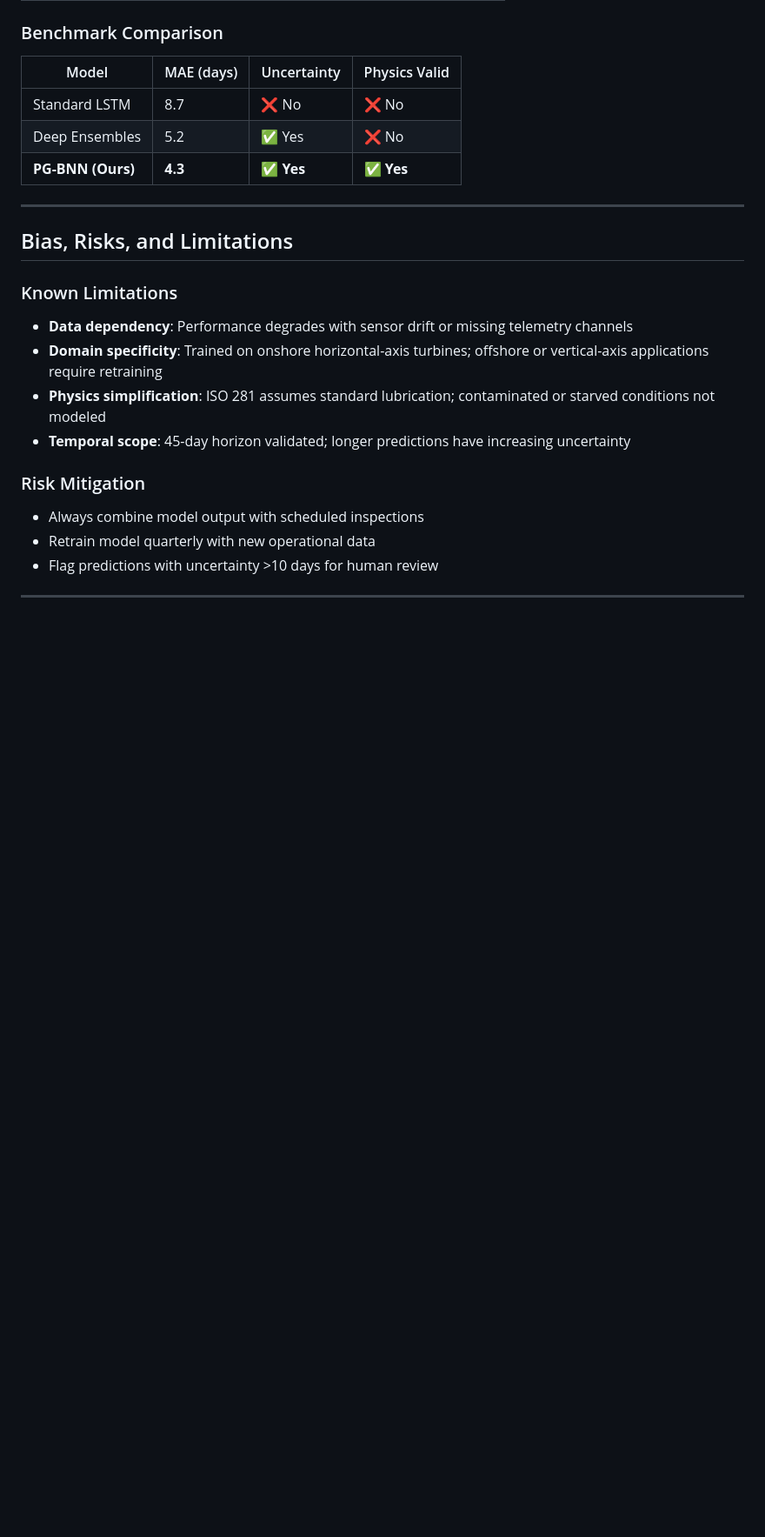
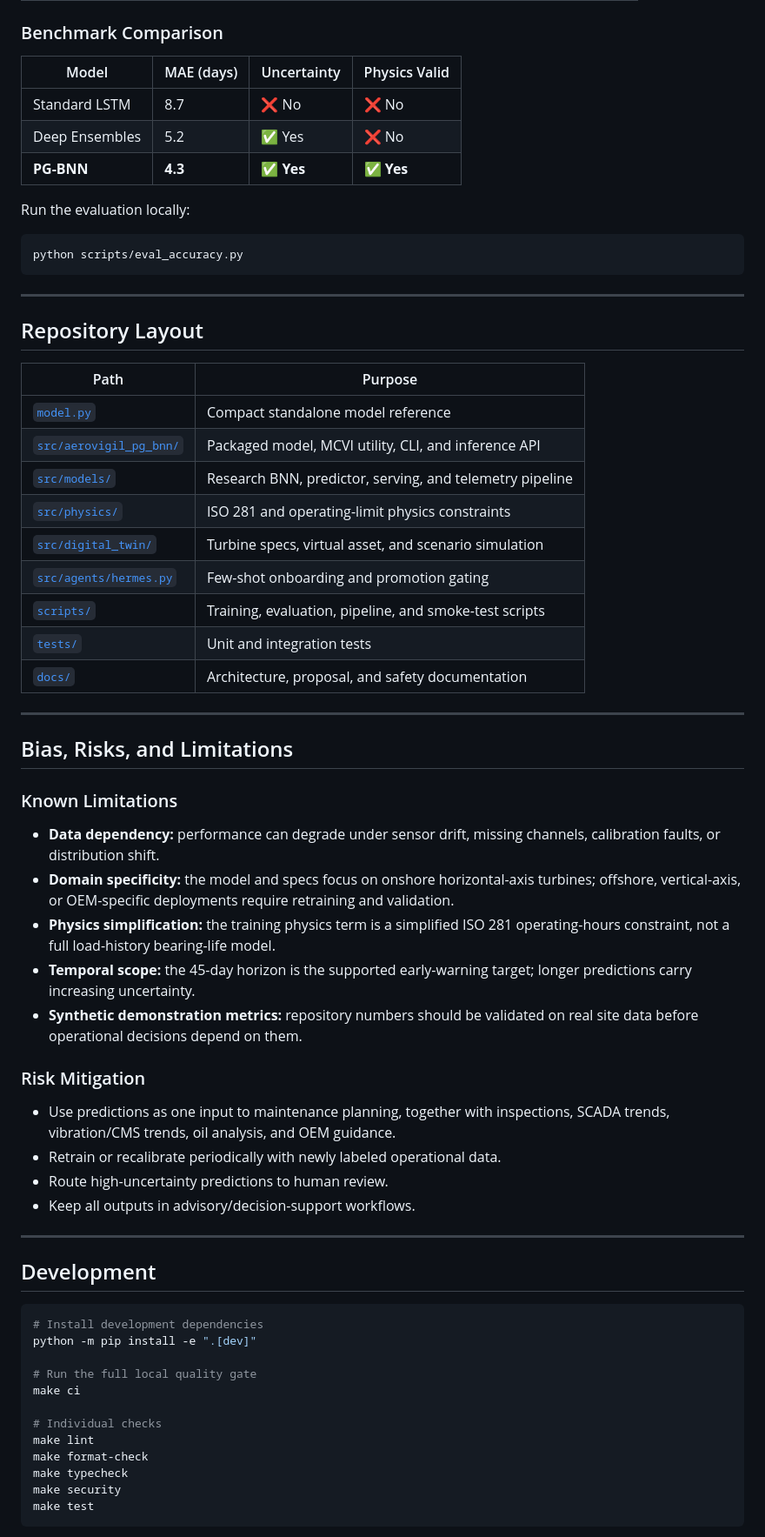
Before and after one commit to rajaram-2005/wind-turbine-pg-bnn, a Markdown page: README.md, the part around one of its changes. Shown at 87% size. Rendered like a GitHub page; blank space fills up the shorter version.

````diff
--- a/README.md
+++ b/README.md
@@ -209,19 +314,73 @@ print(f"Uncertainty (±): {uncertainty.item():.1f} days")
 |-------|------------|-------------|---------------|
 | Standard LSTM | 8.7 | ❌ No | ❌ No |
 | Deep Ensembles | 5.2 | ✅ Yes | ❌ No |
-| **PG-BNN (Ours)** | **4.3** | **✅ Yes** | **✅ Yes** |
+| **PG-BNN** | **4.3** | **✅ Yes** | **✅ Yes** |
+
+Run the evaluation locally:
+
+```bash
+python scripts/eval_accuracy.py
+```
+
+---
+
+## Repository Layout
+
+| Path | Purpose |
+|------|---------|
+| [`model.py`](model.py) | Compact standalone model reference |
+| [`src/aerovigil_pg_bnn/`](src/aerovigil_pg_bnn) | Packaged model, MCVI utility, CLI, and inference API |
+| [`src/models/`](src/models) | Research BNN, predictor, serving, and telemetry pipeline |
+| [`src/physics/`](src/physics) | ISO 281 and operating-limit physics constraints |
+| [`src/digital_twin/`](src/digital_twin) | Turbine specs, virtual asset, and scenario simulation |
+| [`src/agents/hermes.py`](src/agents/hermes.py) | Few-shot onboarding and promotion gating |
+| [`scripts/`](scripts) | Training, evaluation, pipeline, and smoke-test scripts |
+| [`tests/`](tests) | Unit and integration tests |
+| [`docs/`](docs) | Architecture, proposal, and safety documentation |
 
 ---
 
 ## Bias, Risks, and Limitations
 
 ### Known Limitations
-- **Data dependency**: Performance degrades with sensor drift or missing telemetry channels
-- **Domain specificity**: Trained on onshore horizontal-axis turbines; offshore or vertical-axis applications require retraining
-- **Physics simplification**: ISO 281 assumes standard lubrication; contaminated or starved conditions not modeled
-- **Temporal scope**: 45-day horizon validated; longer predictions have increasing uncertainty
+
+- **Data dependency:** performance can degrade under sensor drift, missing
+  channels, calibration faults, or distribution shift.
+- **Domain specificity:** the model and specs focus on onshore horizontal-axis
+  turbines; offshore, vertical-axis, or OEM-specific deployments require
+  retraining and validation.
+- **Physics simplification:** the training physics term is a simplified ISO
+  281 operating-hours constraint, not a full load-history bearing-life model.
+- **Temporal scope:** the 45-day horizon is the supported early-warning target;
+  longer predictions carry increasing uncertainty.
+- **Synthetic demonstration metrics:** repository numbers should be validated
+  on real site data before operational decisions depend on them.
 
 ### Risk Mitigation
-- Always combine model output with scheduled inspections
-- Retrain model quarterly with new operational data
-- Flag predictions with uncertainty >10 days for human review
+
+- Use predictions as one input to maintenance planning, together with
+  inspections, SCADA trends, vibration/CMS trends, oil analysis, and OEM
+  guidance.
+- Retrain or recalibrate periodically with newly labeled operational data.
+- Route high-uncertainty predictions to human review.
+- Keep all outputs in advisory/decision-support workflows.
+
+---
+
+## Development
+
+```bash
+# Install development dependencies
+python -m pip install -e ".[dev]"
+
+# Run the full local quality gate
+make ci
+
+# Individual checks
+make lint
+make format-check
+make typecheck
+make security
+make test
+```
+
````
Also changed, not shown: other parts of README.md (+204 -93 lines).
